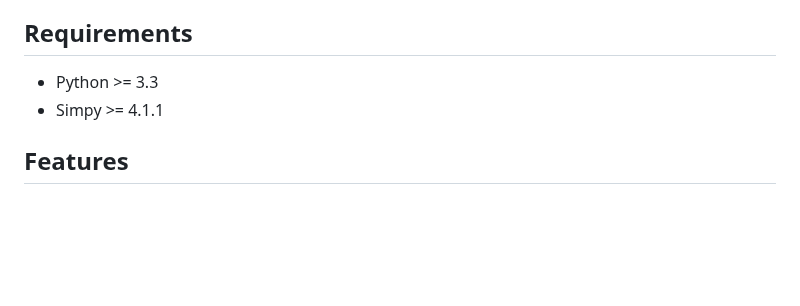
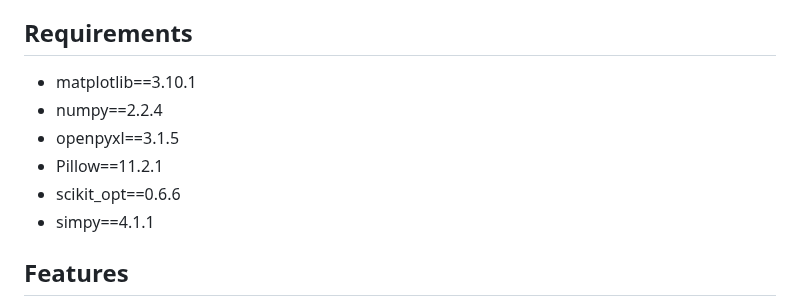
Before and after one commit to 01329582993/Project1, a Markdown page: README.md, the part around the change. Drawn GitHub-style; blank space fills up the shorter version.

```diff
--- a/README.md
+++ b/README.md
@@ -15,8 +15,12 @@
 This Python-based simulation platform can realistically model various components of the UAV network, including the network layer, MAC layer and physical layer, as well as the UAV mobility model, energy model, etc. In addition, the platform can be easily extended to meet the needs of different users and develop their own protocols.
 
 ## Requirements
-- Python >= 3.3
-- Simpy >= 4.1.1
+- matplotlib==3.10.1
+- numpy==2.2.4
+- openpyxl==3.1.5
+- Pillow==11.2.1
+- scikit_opt==0.6.6
+- simpy==4.1.1
 
 ## Features
 Before you start your simulation journey, we recommend that you read this section first, in which some features of this platform are mentioned so that you can decide if this platform meets your development or research needs.
```
